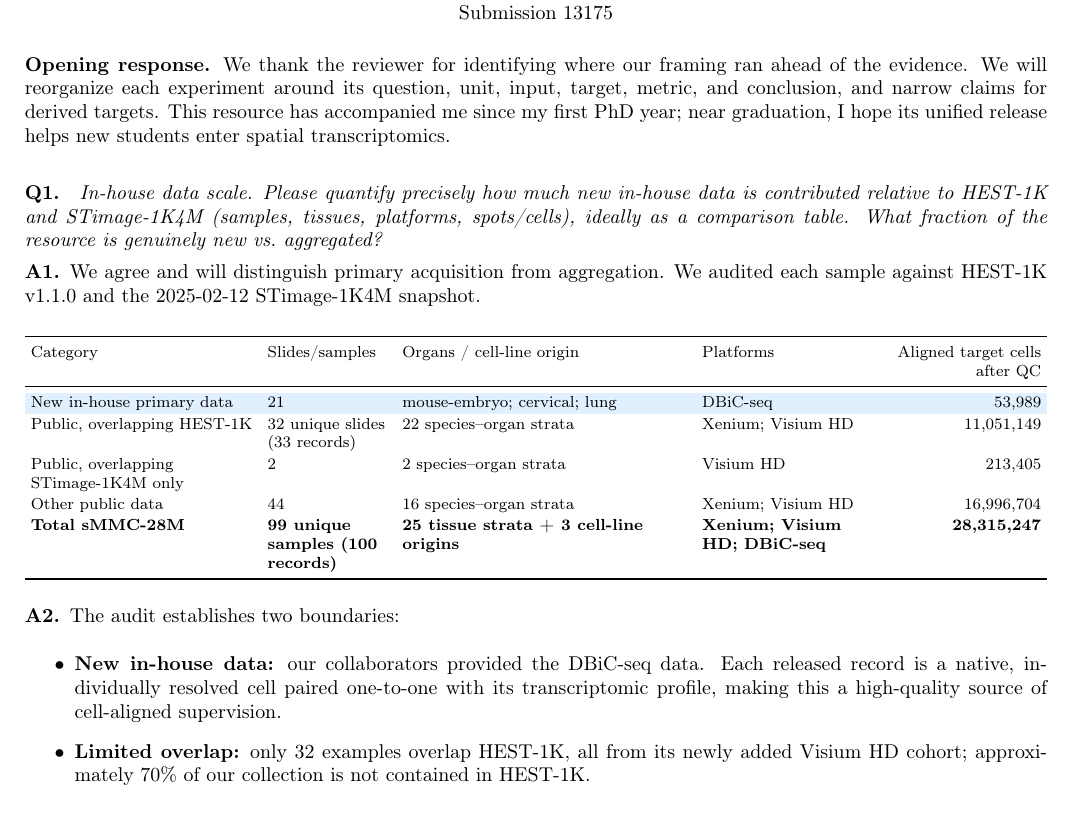
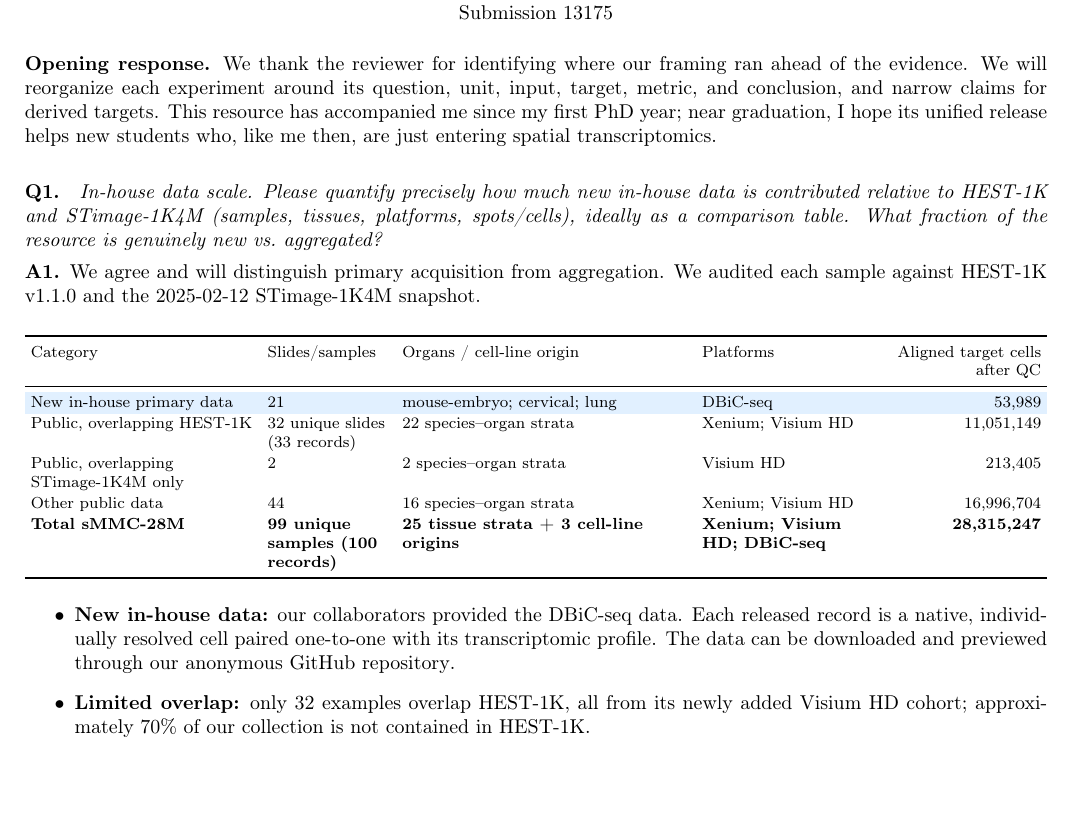
Before and after one commit to XenaLi96/RebuttalforNIPS_SMCC, a LaTeX document (rebuttal_7Gar.tex): part of page 1 of 3, cut so that both start at the same text, the shorter picture padded with empty space. Compiled offline with pdfLaTeX.

Commit message:
Polish 7Gar opening and data note

```diff
--- a/rebuttal_7Gar.tex
+++ b/rebuttal_7Gar.tex
@@ -26,7 +26,8 @@ We thank the reviewer for identifying where our framing ran ahead of the
 evidence. We will reorganize each experiment around its question, unit, input,
 target, metric, and conclusion, and narrow claims for derived targets. This
 resource has accompanied me since my first PhD year; near graduation, I hope its
-unified release helps new students enter spatial transcriptomics.
+unified release helps new students who, like me then, are just entering spatial
+transcriptomics.
 
 \questionsep
 \textbf{Q1.}\quad
@@ -85,12 +86,13 @@ Xenium; Visium HD &
 \endgroup
 \end{center}
 
-\textbf{A2.}\enspace The audit establishes two boundaries:
 \begin{itemize}
 \item \textbf{New in-house data:} our collaborators provided the DBiC-seq data.
 Each released record is a native, individually resolved cell paired one-to-one
-with its transcriptomic profile, making this a high-quality source of
-cell-aligned supervision.
+with its transcriptomic profile. The data can be downloaded and previewed
+through our
+\href{https://anonymous.4open.science/r/sMMC-22M-DB75}{anonymous GitHub
+repository}.
 \item \textbf{Limited overlap:} only 32 examples overlap HEST-1K, all from its
 newly added Visium HD cohort; approximately 70\% of our collection is not
 contained in HEST-1K.
```
Also changed, not shown: rebuttal_7Gar.md (+2 -4 lines).
